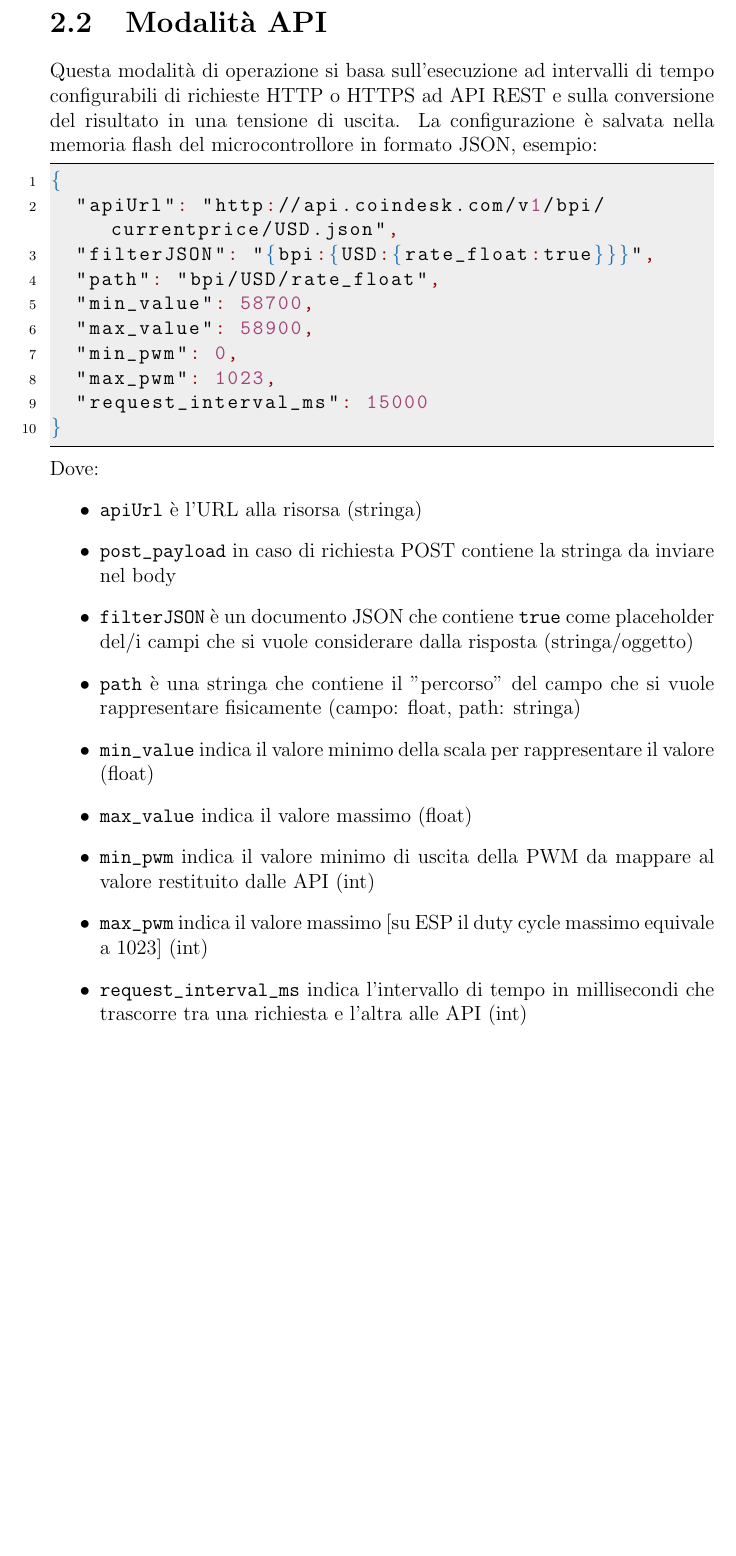
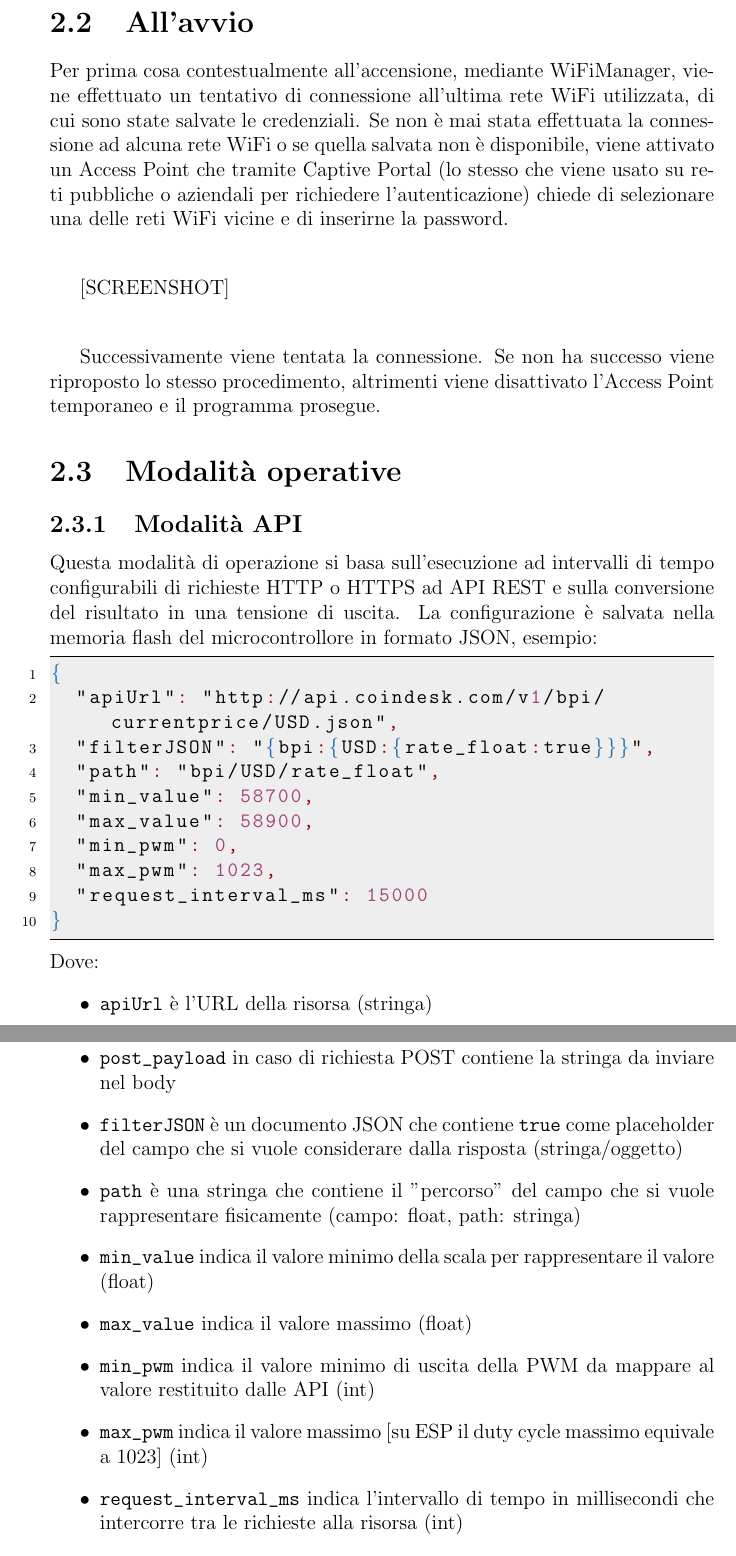
Before and after one commit to busolind/Tirocinio-Phys-Busolin, a LaTeX document (Tesi/Tesi.tex): part of page 5 of 10 before the commit and two parts of pages 5 and 6 of 11 after it, the two joined at a grey line, cut at the place of the change, the shorter picture padded with empty space. Compiled offline with pdfLaTeX.

Commit message:
Sistemazione sezione funzionamento

```diff
--- a/Tesi/Tesi.tex
+++ b/Tesi/Tesi.tex
@@ -18,6 +18,7 @@
 \usepackage{graphicx}
 
 \usepackage{underscore} % !!!
+\usepackage{hyperref}
 %\usepackage{bera}% optional: just to have a nice mono-spaced font
 \usepackage{listings}
 \usepackage{xcolor}
@@ -132,10 +133,25 @@ deve essere particolarmente intuitiva, ad esempio una piccola interfaccia web pe
 al primo avvio. La sorgente dei dati deve essere preconfigurata e se ne viene resa disponibile più di una la scelta deve essere molto
 semplice, possibilmente tramite interazione fisica con il dispositivo.
 
+\section{All'avvio}
+Per prima cosa contestualmente all'accensione, mediante WiFiManager, viene effettuato un tentativo di connessione all'ultima rete WiFi
+utilizzata, di cui sono state salvate le credenziali. Se non è mai stata effettuata la connessione ad alcuna rete WiFi o se
+quella salvata non è disponibile, viene attivato un Access Point che tramite Captive Portal (lo stesso che viene usato su reti pubbliche
+o aziendali per richiedere l'autenticazione) chiede di selezionare una delle reti WiFi vicine e di inserirne la password.\\
 
-\section{Modalità API}
+\vspace{4mm}
+{[SCREENSHOT]}\\
+\vspace{4mm}
+
+Successivamente viene tentata la connessione. Se non ha successo viene riproposto lo stesso procedimento, altrimenti viene disattivato
+l'Access Point temporaneo e il programma prosegue.
+
+\section{Modalità operative}
+
+\subsection{Modalità API}
 Questa modalità di operazione si basa sull'esecuzione ad intervalli di tempo configurabili di richieste HTTP o HTTPS ad API REST
-e sulla conversione del risultato in una tensione di uscita. La configurazione è salvata nella memoria flash del microcontrollore
+e sulla conversione del risultato in una tensione di uscita.
+La configurazione è salvata nella memoria flash del microcontrollore
 in formato JSON, esempio:
 
 \begin{lstlisting}[language=json,firstnumber=1]
@@ -154,14 +170,14 @@ in formato JSON, esempio:
 
 \noindent Dove:
 \begin{itemize}
-  \item \texttt{apiUrl} è l'URL alla risorsa (stringa)
+  \item \texttt{apiUrl} è l'URL della risorsa (stringa)
   \item \texttt{post_payload} in caso di richiesta POST contiene la stringa da inviare nel body
-  \item \texttt{filterJSON} è un documento JSON che contiene \texttt{true} come placeholder del/i campi che si vuole considerare dalla risposta (stringa/oggetto)
+  \item \texttt{filterJSON} è un documento JSON che contiene \texttt{true} come placeholder del campo che si vuole considerare dalla risposta (stringa/oggetto)
   \item \texttt{path} è una stringa che contiene il "percorso" del campo che si vuole rappresentare fisicamente (campo: float, path: stringa)
   \item \texttt{min_value} indica il valore minimo della scala per rappresentare il valore (float)
   \item \texttt{max_value} indica il valore massimo (float)
   \item \texttt{min_pwm} indica il valore minimo di uscita della PWM da mappare al valore restituito dalle API (int)
   \item \texttt{max_pwm} indica il valore massimo [su ESP il duty cycle massimo equivale a 1023] (int)
-  \item \texttt{request_interval_ms} indica l'intervallo di tempo in millisecondi che trascorre tra una richiesta e l'altra alle API (int)
+  \item \texttt{request_interval_ms} indica l'intervallo di tempo in millisecondi che intercorre tra le richieste alla risorsa (int)
 \end{itemize}
 
```
Also changed, not shown: Tesi/Tesi.pdf, Tesi/Tesi.tex (7 more changed lines).
